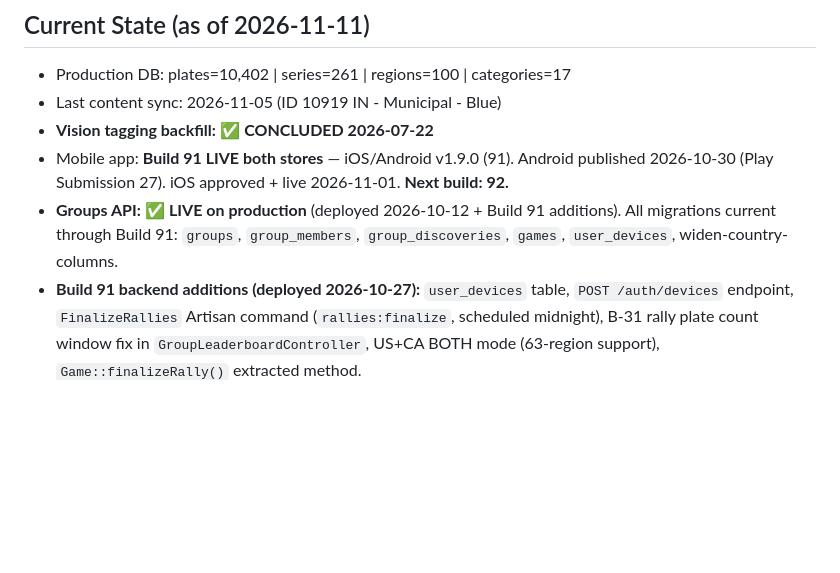
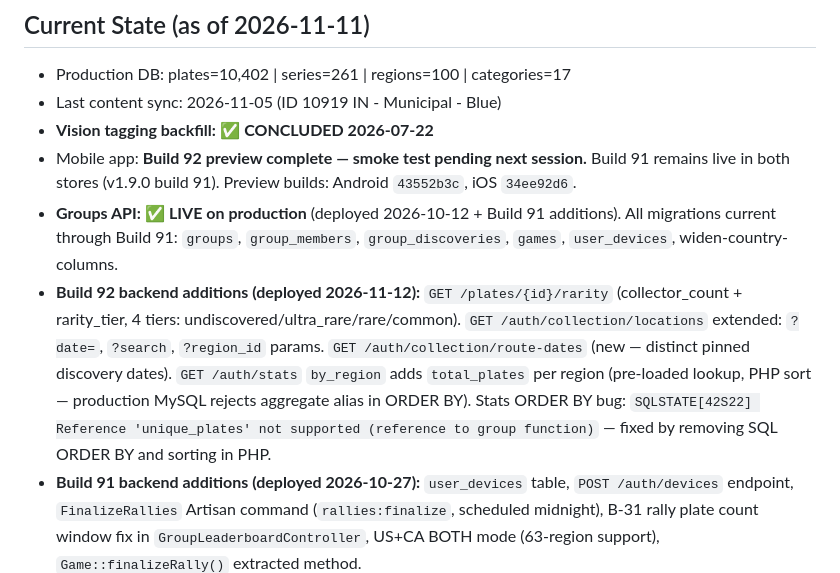
Before and after one commit to lmajercin/platetag-api, a Markdown page: .github/instructions/project-state.instructions.md, the part around the change. GitHub-like rendering; blank space fills up the shorter version.

Commit message:
docs: Build 92 backend additions — rarity, route-dates, stats by_region fix
Co-authored-by: Cursor <cursoragent@cursor.com>

```diff
--- a/.github/instructions/project-state.instructions.md
+++ b/.github/instructions/project-state.instructions.md
@@ -18,8 +18,9 @@ applyTo: "app/**/*.php, routes/**/*.php, database/**/*.php, config/**/*.php"
 - Production DB: plates=10,402 | series=261 | regions=100 | categories=17
 - Last content sync: 2026-11-05 (ID 10919 IN - Municipal - Blue)
 - **Vision tagging backfill:** ✅ **CONCLUDED 2026-07-22**
-- Mobile app: **Build 91 LIVE both stores** — iOS/Android v1.9.0 (91). Android published 2026-10-30 (Play Submission 27). iOS approved + live 2026-11-01. **Next build: 92.**
+- Mobile app: **Build 92 preview complete — smoke test pending next session.** Build 91 remains live in both stores (v1.9.0 build 91). Preview builds: Android `43552b3c`, iOS `34ee92d6`.
 - **Groups API:** ✅ **LIVE on production** (deployed 2026-10-12 + Build 91 additions). All migrations current through Build 91: `groups`, `group_members`, `group_discoveries`, `games`, `user_devices`, widen-country-columns.
+- **Build 92 backend additions (deployed 2026-11-12):** `GET /plates/{id}/rarity` (collector_count + rarity_tier, 4 tiers: undiscovered/ultra_rare/rare/common). `GET /auth/collection/locations` extended: `?date=`, `?search`, `?region_id` params. `GET /auth/collection/route-dates` (new — distinct pinned discovery dates). `GET /auth/stats` `by_region` adds `total_plates` per region (pre-loaded lookup, PHP sort — production MySQL rejects aggregate alias in ORDER BY). Stats ORDER BY bug: `SQLSTATE[42S22] Reference 'unique_plates' not supported (reference to group function)` — fixed by removing SQL ORDER BY and sorting in PHP.
 - **Build 91 backend additions (deployed 2026-10-27):** `user_devices` table, `POST /auth/devices` endpoint, `FinalizeRallies` Artisan command (`rallies:finalize`, scheduled midnight), B-31 rally plate count window fix in `GroupLeaderboardController`, US+CA BOTH mode (63-region support), `Game::finalizeRally()` extracted method.
 - **APNs push key:** ⚠️ Not yet added — iOS Road Rally push notifications non-functional until `eas credentials --platform ios` run interactively in Cursor Terminal.
 - **Filament Analytics:** ✅ **LIVE on production** 2026-08-21 — Discovery Insights, Discovery Map, Usage Reports; `geo_usage_snapshots` migrated + 147-day backfill; schedule `analytics:snapshot-geo` 02:15.
```
